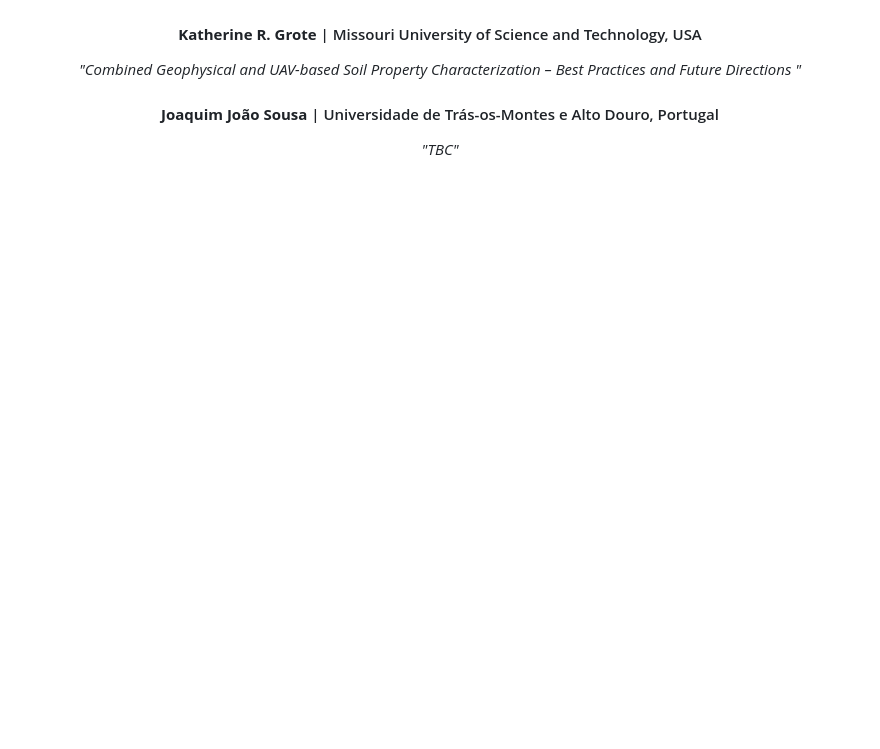
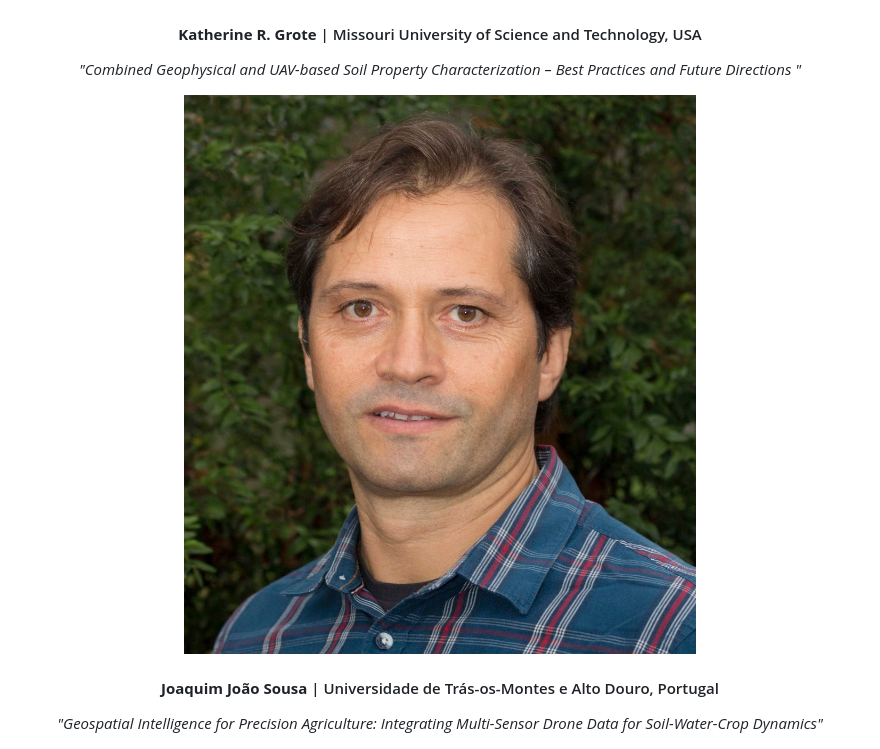
Before and after one commit to agrogeophy/agrogeo26, a Markdown page: web/index.md, the part around the change. Drawn GitHub-style; pictures changed too: web/images/speakers/foto_jjSousa.jpeg (added); blank space fills up the shorter version.

Commit message:
update invited speakers

```diff
--- a/web/index.md
+++ b/web/index.md
@@ -115,8 +115,10 @@ _"Static and dynamic aspects of non-invasive characterization and monitoring agr
 _"Combined Geophysical and UAV-based Soil Property Characterization – Best Practices and Future Directions "_
 </div>
 
+<img src="images/speakers/foto_jjSousa.jpeg" style="width: 20%; border-radius: 50%">
+
 #### **Joaquim João Sousa** | Universidade de Trás-os-Montes e Alto Douro, Portugal
-_"TBC"_
+_"Geospatial Intelligence for Precision Agriculture: Integrating Multi-Sensor Drone Data for Soil-Water-Crop Dynamics"_
 </div>
 
 <img src="images/speakers/julian.jpg" style="width: 20%; border-radius: 50%">
```
